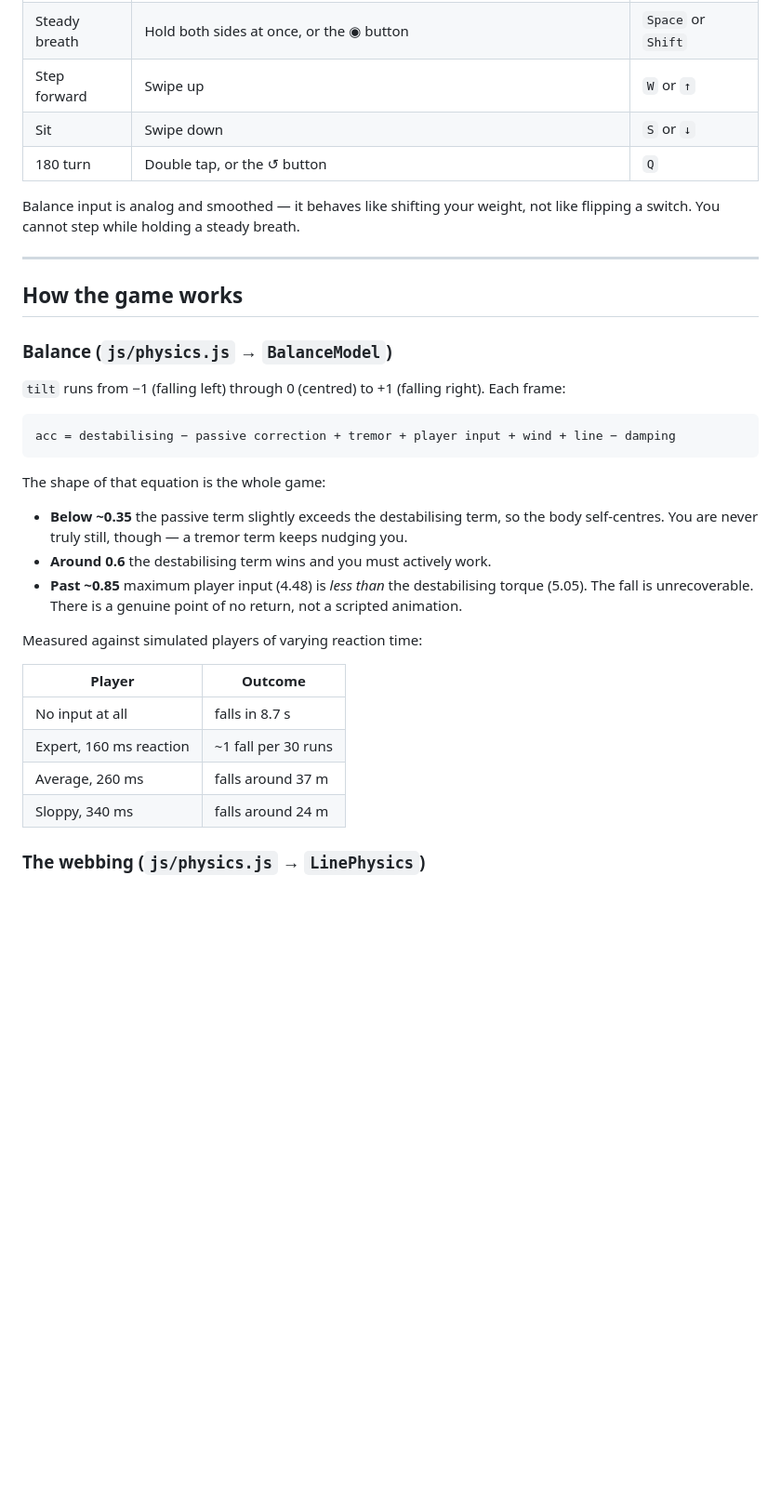
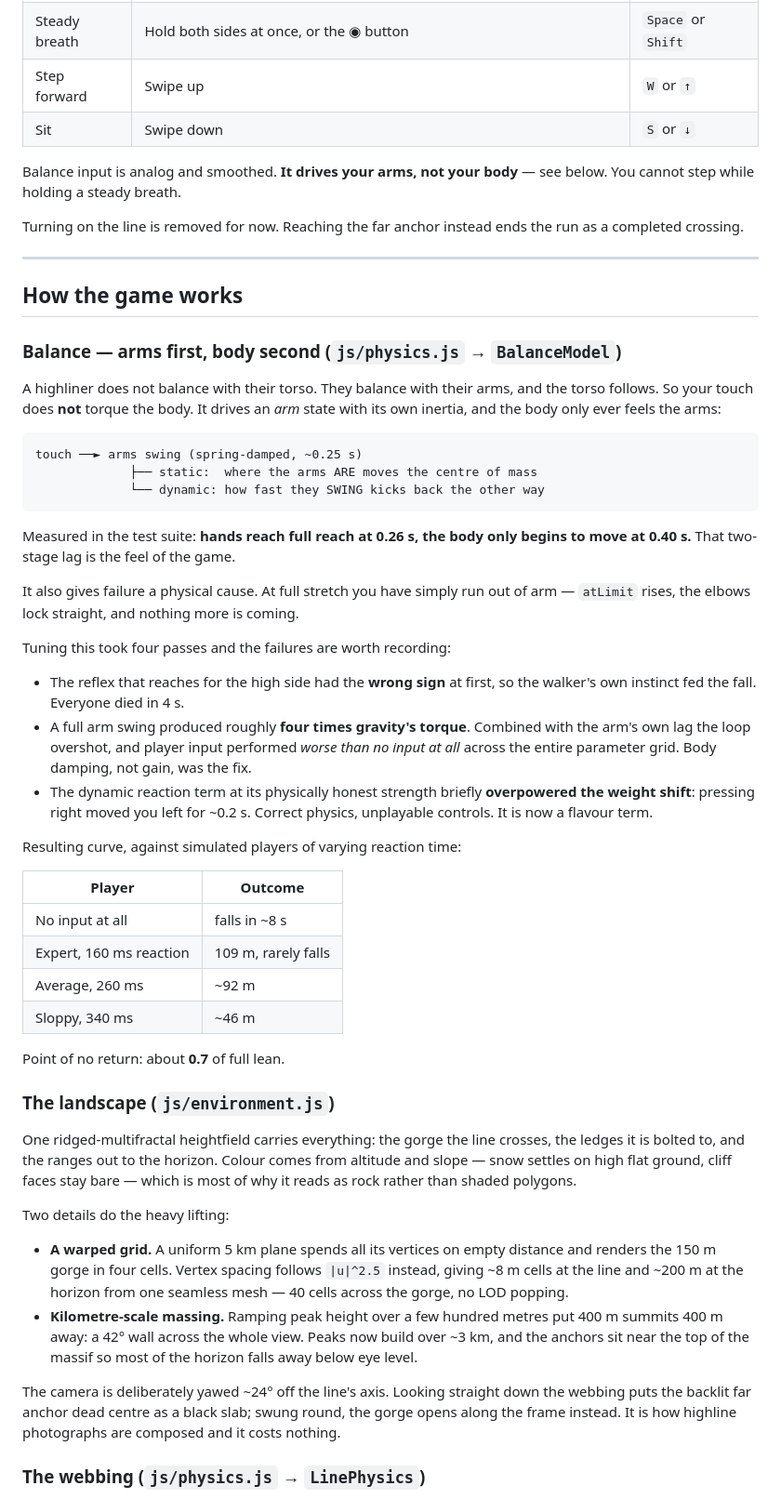
Before and after one commit to rinoykdev/Highlife, a Markdown page: README.md, the part around one of its changes. Shown at 93% size. Drawn GitHub-style; blank space fills up the shorter version.

````diff
--- a/README.md
+++ b/README.md
@@ -41,42 +41,81 @@ python3 -m http.server 8000
 | Steady breath | Hold both sides at once, or the ◉ button | `Space` or `Shift` |
 | Step forward | Swipe up | `W` or `↑` |
 | Sit | Swipe down | `S` or `↓` |
-| 180 turn | Double tap, or the ↺ button | `Q` |
 
-Balance input is analog and smoothed — it behaves like shifting your weight,
-not like flipping a switch. You cannot step while holding a steady breath.
+
+Balance input is analog and smoothed. **It drives your arms, not your body** —
+see below. You cannot step while holding a steady breath.
+
+Turning on the line is removed for now. Reaching the far anchor instead ends
+the run as a completed crossing.
 
 ---
 
 ## How the game works
 
-### Balance (`js/physics.js` → `BalanceModel`)
+### Balance — arms first, body second (`js/physics.js` → `BalanceModel`)
 
-`tilt` runs from −1 (falling left) through 0 (centred) to +1 (falling right).
-Each frame:
+A highliner does not balance with their torso. They balance with their arms,
+and the torso follows. So your touch does **not** torque the body. It drives an
+*arm* state with its own inertia, and the body only ever feels the arms:
 
 ```
-acc = destabilising − passive correction + tremor + player input + wind + line − damping
+touch ──► arms swing (spring-damped, ~0.25 s)
+             ├── static:  where the arms ARE moves the centre of mass
+             └── dynamic: how fast they SWING kicks back the other way
 ```
 
-The shape of that equation is the whole game:
+Measured in the test suite: **hands reach full reach at 0.26 s, the body only
+begins to move at 0.40 s.** That two-stage lag is the feel of the game.
 
-- **Below ~0.35** the passive term slightly exceeds the destabilising term, so
-  the body self-centres. You are never truly still, though — a tremor term
-  keeps nudging you.
-- **Around 0.6** the destabilising term wins and you must actively work.
-- **Past ~0.85** maximum player input (4.48) is *less than* the destabilising
-  torque (5.05). The fall is unrecoverable. There is a genuine point of no
-  return, not a scripted animation.
+It also gives failure a physical cause. At full stretch you have simply run out
+of arm — `atLimit` rises, the elbows lock straight, and nothing more is coming.
 
-Measured against simulated players of varying reaction time:
+Tuning this took four passes and the failures are worth recording:
+
+- The reflex that reaches for the high side had the **wrong sign** at first, so
+  the walker's own instinct fed the fall. Everyone died in 4 s.
+- A full arm swing produced roughly **four times gravity's torque**. Combined
+  with the arm's own lag the loop overshot, and player input performed *worse
+  than no input at all* across the entire parameter grid. Body damping, not
+  gain, was the fix.
+- The dynamic reaction term at its physically honest strength briefly
+  **overpowered the weight shift**: pressing right moved you left for ~0.2 s.
+  Correct physics, unplayable controls. It is now a flavour term.
+
+Resulting curve, against simulated players of varying reaction time:
 
 | Player | Outcome |
 |---|---|
-| No input at all | falls in 8.7 s |
-| Expert, 160 ms reaction | ~1 fall per 30 runs |
-| Average, 260 ms | falls around 37 m |
-| Sloppy, 340 ms | falls around 24 m |
+| No input at all | falls in ~8 s |
+| Expert, 160 ms reaction | 109 m, rarely falls |
+| Average, 260 ms | ~92 m |
+| Sloppy, 340 ms | ~46 m |
+
+Point of no return: about **0.7** of full lean.
+
+### The landscape (`js/environment.js`)
+
+One ridged-multifractal heightfield carries everything: the gorge the line
+crosses, the ledges it is bolted to, and the ranges out to the horizon. Colour
+comes from altitude and slope — snow settles on high flat ground, cliff faces
+stay bare — which is most of why it reads as rock rather than shaded polygons.
+
+Two details do the heavy lifting:
+
+- **A warped grid.** A uniform 5 km plane spends all its vertices on empty
+  distance and renders the 150 m gorge in four cells. Vertex spacing follows
+  `|u|^2.5` instead, giving ~8 m cells at the line and ~200 m at the horizon
+  from one seamless mesh — 40 cells across the gorge, no LOD popping.
+- **Kilometre-scale massing.** Ramping peak height over a few hundred metres
+  put 400 m summits 400 m away: a 42° wall across the whole view. Peaks now
+  build over ~3 km, and the anchors sit near the top of the massif so most of
+  the horizon falls away below eye level.
+
+The camera is deliberately yawed ~24° off the line's axis. Looking straight
+down the webbing puts the backlit far anchor dead centre as a black slab;
+swung round, the gorge opens along the frame instead. It is how highline
+photographs are composed and it costs nothing.
 
 ### The webbing (`js/physics.js` → `LinePhysics`)
 
````
Also changed, not shown: other parts of README.md (+49 -12 lines).
